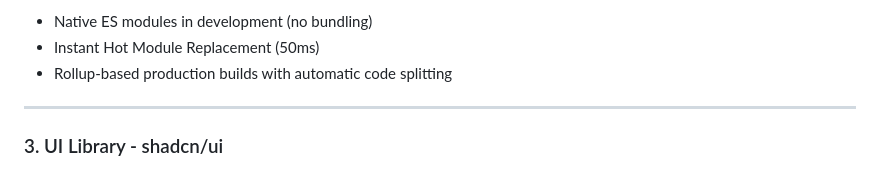
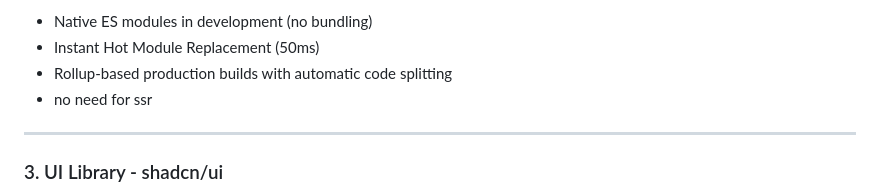
Before and after one commit to Matyslgr/AREA, a Markdown page: docs/BENCHMARK.md, the part around the change. Drawn GitHub-style.

Commit message:
docs:  BENCHMARK.md

```diff
--- a/docs/BENCHMARK.md
+++ b/docs/BENCHMARK.md
@@ -122,6 +122,7 @@ export default defineConfig({
 - Native ES modules in development (no bundling)
 - Instant Hot Module Replacement (50ms)
 - Rollup-based production builds with automatic code splitting
+- no need for ssr
 
 ---
 
```
